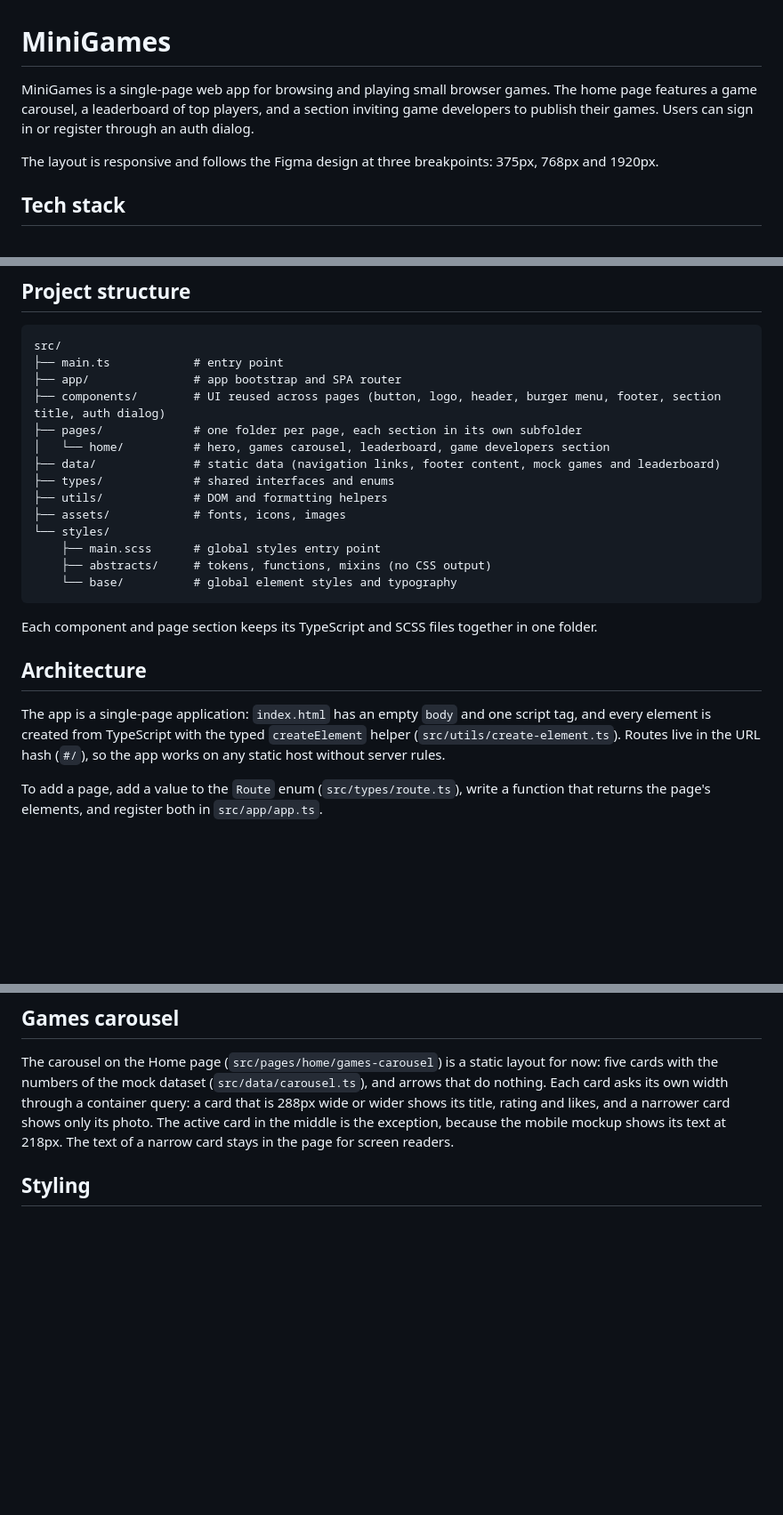
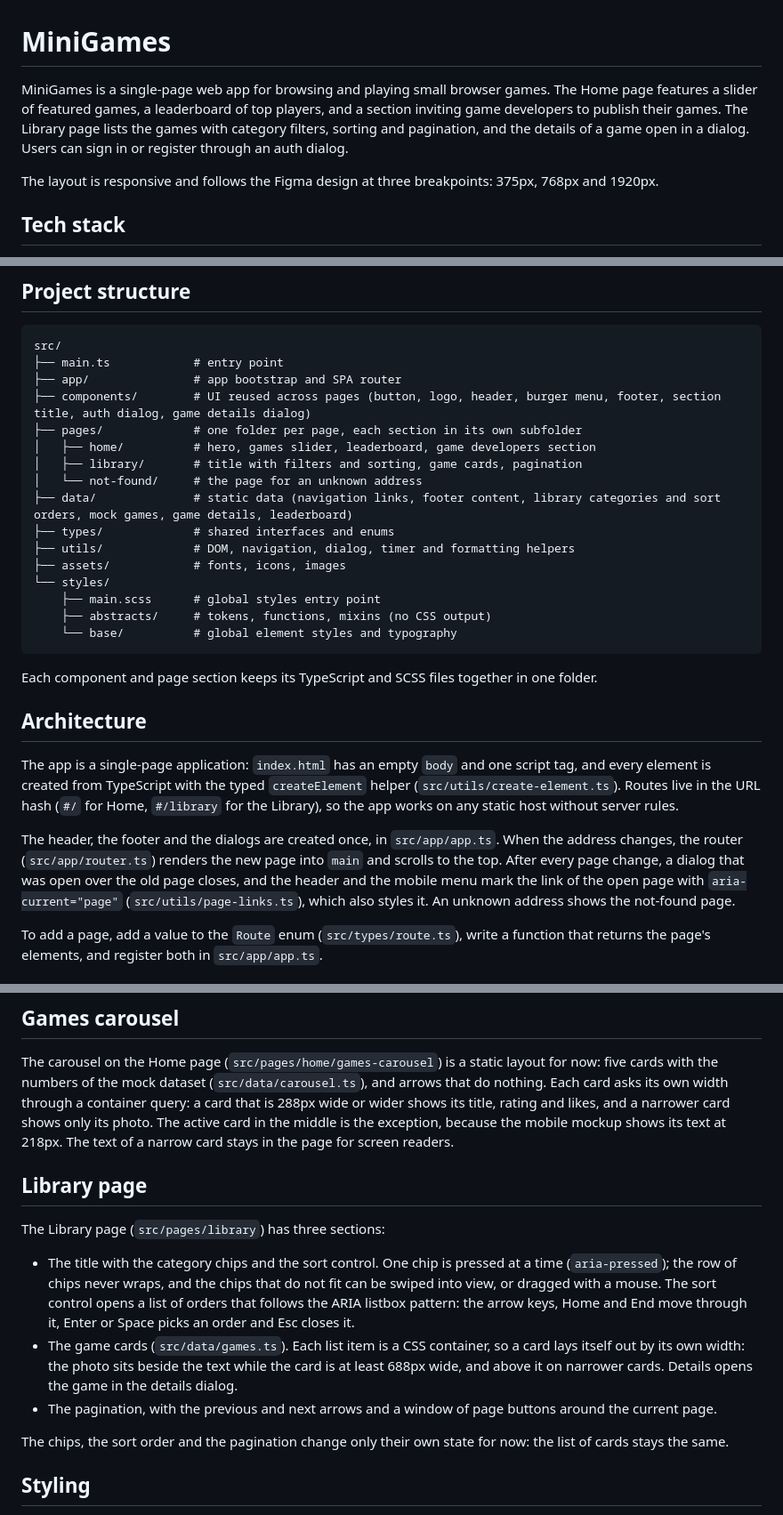
Before and after one commit to Besika40k/minigames, a Markdown page: README.md, 3 parts joined by grey strips. Shown at 89% size. Drawn GitHub-style; blank space fills up the shorter version.

Commit message:
docs: describe the library page and the routes in the readme

```diff
--- a/README.md
+++ b/README.md
@@ -1,6 +1,6 @@
 # MiniGames
 
-MiniGames is a single-page web app for browsing and playing small browser games. The home page features a game carousel, a leaderboard of top players, and a section inviting game developers to publish their games. Users can sign in or register through an auth dialog.
+MiniGames is a single-page web app for browsing and playing small browser games. The Home page features a slider of featured games, a leaderboard of top players, and a section inviting game developers to publish their games. The Library page lists the games with category filters, sorting and pagination, and the details of a game open in a dialog. Users can sign in or register through an auth dialog.
 
 The layout is responsive and follows the Figma design at three breakpoints: 375px, 768px and 1920px.
 
@@ -47,12 +47,14 @@ npm run dev
 src/
 ├── main.ts            # entry point
 ├── app/               # app bootstrap and SPA router
-├── components/        # UI reused across pages (button, logo, header, burger menu, footer, section title, auth dialog)
+├── components/        # UI reused across pages (button, logo, header, burger menu, footer, section title, auth dialog, game details dialog)
 ├── pages/             # one folder per page, each section in its own subfolder
-│   └── home/          # hero, games carousel, leaderboard, game developers section
-├── data/              # static data (navigation links, footer content, mock games and leaderboard)
+│   ├── home/          # hero, games slider, leaderboard, game developers section
+│   ├── library/       # title with filters and sorting, game cards, pagination
+│   └── not-found/     # the page for an unknown address
+├── data/              # static data (navigation links, footer content, library categories and sort orders, mock games, game details, leaderboard)
 ├── types/             # shared interfaces and enums
-├── utils/             # DOM and formatting helpers
+├── utils/             # DOM, navigation, dialog, timer and formatting helpers
 ├── assets/            # fonts, icons, images
 └── styles/
     ├── main.scss      # global styles entry point
@@ -64,7 +66,9 @@ Each component and page section keeps its TypeScript and SCSS files together in
 
 ## Architecture
 
-The app is a single-page application: `index.html` has an empty `body` and one script tag, and every element is created from TypeScript with the typed `createElement` helper (`src/utils/create-element.ts`). Routes live in the URL hash (`#/`), so the app works on any static host without server rules.
+The app is a single-page application: `index.html` has an empty `body` and one script tag, and every element is created from TypeScript with the typed `createElement` helper (`src/utils/create-element.ts`). Routes live in the URL hash (`#/` for Home, `#/library` for the Library), so the app works on any static host without server rules.
+
+The header, the footer and the dialogs are created once, in `src/app/app.ts`. When the address changes, the router (`src/app/router.ts`) renders the new page into `main` and scrolls to the top. After every page change, a dialog that was open over the old page closes, and the header and the mobile menu mark the link of the open page with `aria-current="page"` (`src/utils/page-links.ts`), which also styles it. An unknown address shows the not-found page.
 
 To add a page, add a value to the `Route` enum (`src/types/route.ts`), write a function that returns the page's elements, and register both in `src/app/app.ts`.
 
@@ -77,6 +81,16 @@ Inside, a tab bar (ARIA tabs, arrow keys move between the tabs) switches between
 ## Games carousel
 
 The carousel on the Home page (`src/pages/home/games-carousel`) is a static layout for now: five cards with the numbers of the mock dataset (`src/data/carousel.ts`), and arrows that do nothing. Each card asks its own width through a container query: a card that is 288px wide or wider shows its title, rating and likes, and a narrower card shows only its photo. The active card in the middle is the exception, because the mobile mockup shows its text at 218px. The text of a narrow card stays in the page for screen readers.
+
+## Library page
+
+The Library page (`src/pages/library`) has three sections:
+
+- The title with the category chips and the sort control. One chip is pressed at a time (`aria-pressed`); the row of chips never wraps, and the chips that do not fit can be swiped into view, or dragged with a mouse. The sort control opens a list of orders that follows the ARIA listbox pattern: the arrow keys, Home and End move through it, Enter or Space picks an order and Esc closes it.
+- The game cards (`src/data/games.ts`). Each list item is a CSS container, so a card lays itself out by its own width: the photo sits beside the text while the card is at least 688px wide, and above it on narrower cards. Details opens the game in the details dialog.
+- The pagination, with the previous and next arrows and a window of page buttons around the current page.
+
+The chips, the sort order and the pagination change only their own state for now: the list of cards stays the same.
 
 ## Styling
 
```
